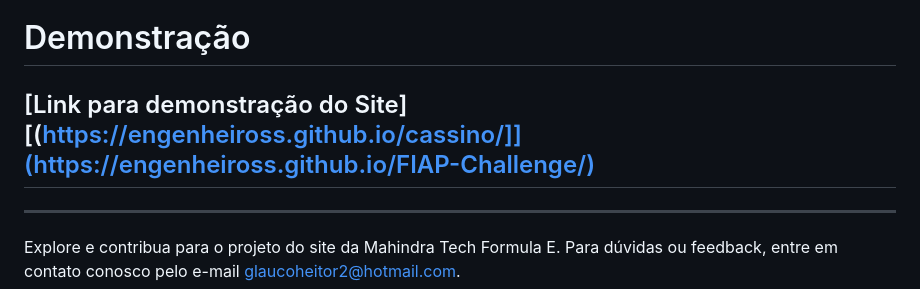
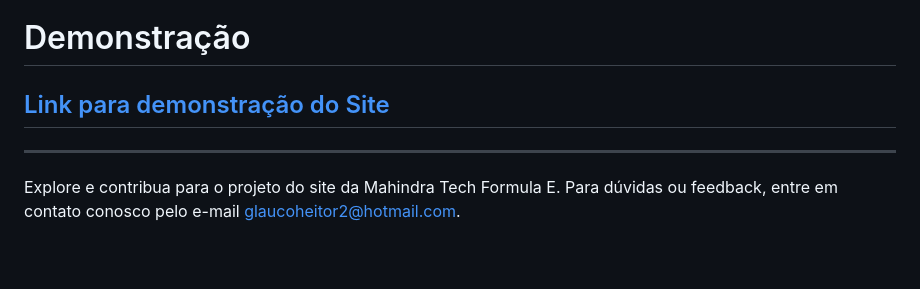
Before and after one commit to engenheiross/FIAP-Challenge, a Markdown page: README.md, the part around the change. Drawn GitHub-style; blank space fills up the shorter version.

```diff
--- a/README.md
+++ b/README.md
@@ -55,7 +55,7 @@ A tabela de classificação do campeonato é preenchida dinamicamente com base n
 Contribuições são bem-vindas! Sinta-se à vontade para abrir issues ou pull requests para quaisquer melhorias ou novos recursos que gostaria de ver adicionados.
 
 # Demonstração
-## [Link para demonstração do Site][(https://engenheiross.github.io/cassino/]](https://engenheiross.github.io/FIAP-Challenge/)
+## [Link para demonstração do Site](https://engenheiross.github.io/FIAP-Challenge/)
 
 ---
 
```
